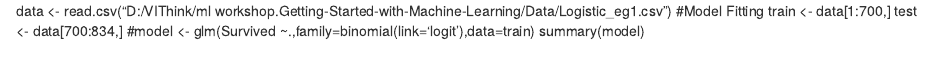
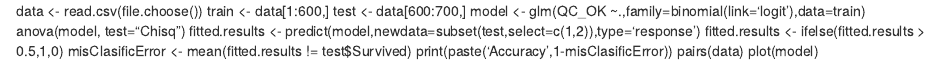
Before and after one commit to ai-vithink/Getting-Started-with-Machine-Learning, an R Markdown document (Data/lr.Rmd): the page in a window 1100 px wide, from its top. Rendered offline with R 4.5, knitr and Pandoc, with nearby package versions.

Commit message:
training done

```diff
--- a/Data/lr.Rmd
+++ b/Data/lr.Rmd
@@ -1,5 +1,11 @@
-data <- read.csv("D:/VIThink/ml workshop.Getting-Started-with-Machine-Learning/Data/Logistic_eg1.csv")
-#Model Fitting
-train <- data[1:700,]
-test <- data[700:834,]
-#model <- glm(Survived ~.,family=binomial(link='logit'),data=train) summary(model)
+data <- read.csv(file.choose())
+train <- data[1:600,]
+test <- data[600:700,]
+model <- glm(QC_OK ~.,family=binomial(link='logit'),data=train)
+anova(model, test="Chisq")
+fitted.results <- predict(model,newdata=subset(test,select=c(1,2)),type='response')
+fitted.results <- ifelse(fitted.results > 0.5,1,0)
+misClasificError <- mean(fitted.results != test$Survived)
+print(paste('Accuracy',1-misClasificError))
+pairs(data)
+plot(model)
```
